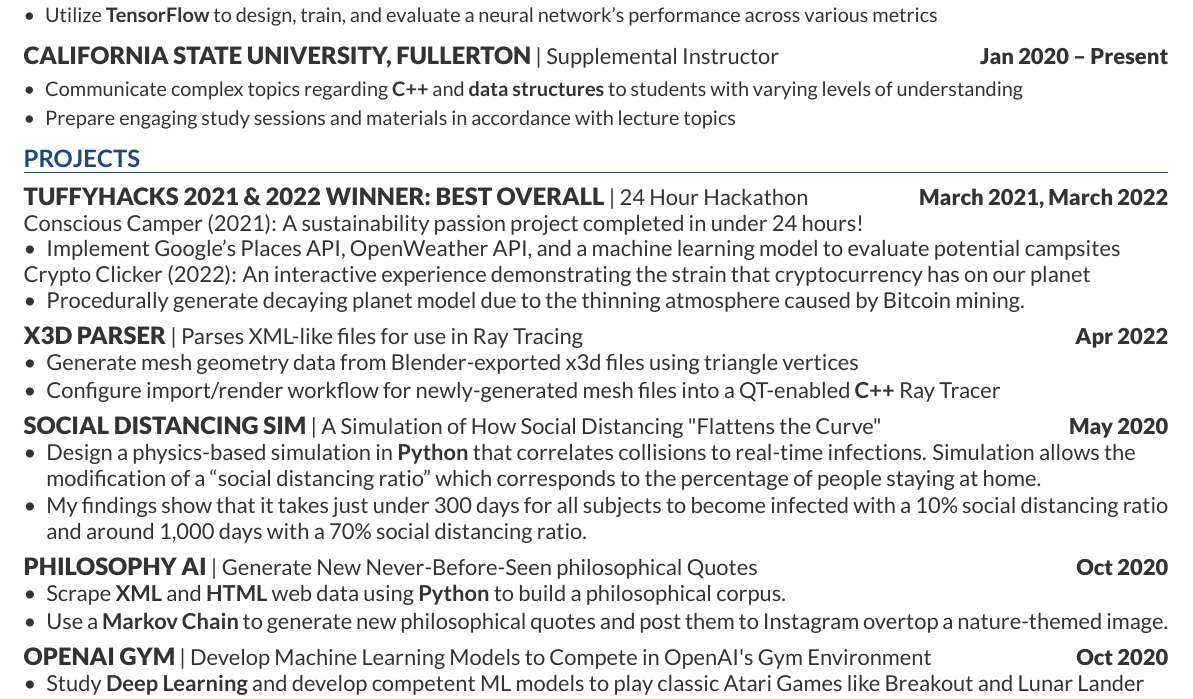
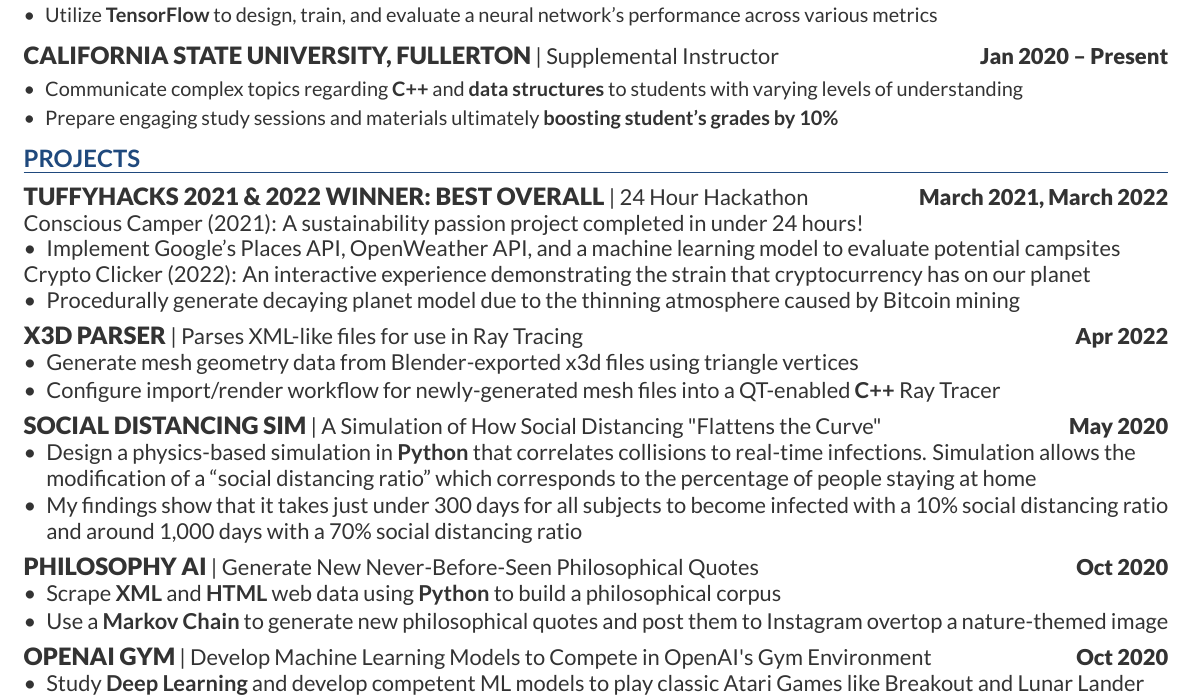
Before and after one commit to JustinStitt/resume, a LaTeX CV (master_resume.tex): part of the page, cut so that both start at the same text. Compiled offline with XeLaTeX.

Commit message:
remove `.`'s and add grade metric

```diff
--- a/master_resume.tex
+++ b/master_resume.tex
@@ -125,8 +125,8 @@ Fullerton}{}{}{Graduation Date:}{May 2023}{GPA: 3.6}
 \begin{bullets}
 	\item Communicate complex topics regarding \textbf{C++} and \textbf{data
 		structures} to students with varying levels of understanding
-	\item Prepare engaging study sessions and materials in accordance with lecture
-	topics
+		\item Prepare engaging study sessions and materials ultimately
+		\textbf{boosting student's grades by 10\%}
 \end{bullets}
 \sectionsep
 
@@ -161,24 +161,22 @@ Tracing}{Apr 2022}
 "Flattens the Curve"}{May 2020}
 \begin{itemize}[topsep=0pt, align=left, leftmargin=*, itemsep=-3pt]
 	\item Design a physics-based simulation in \textbf{Python} that correlates
-	collisions
-		to real-time infections. Simulation allows the modification of a “social
-		distancing ratio” which corresponds to the percentage of people staying at
-		home.
-	\item My findings show that it takes just under 300 days for all
-	subjects to
-		become infected with a 10\% social distancing ratio and around 1,000 days
-		with a 70\% social distancing ratio.
+	collisions to real-time infections. Simulation allows the modification of a
+	“social distancing ratio” which corresponds to the percentage of people
+	staying at home
+	\item My findings show that it takes just under 300 days for all subjects to
+	become infected with a 10\% social distancing ratio and around 1,000 days with
+	a 70\% social distancing ratio
 \end{itemize}
 
 \vspace{5pt}
-\resumeHeadingSmall{Philosophy AI}{Generate New Never-Before-Seen philosophical
+\resumeHeadingSmall{Philosophy AI}{Generate New Never-Before-Seen Philosophical
 Quotes}{Oct 2020}
 \begin{itemize}[topsep=0pt, align=left, leftmargin=*, itemsep=-3pt]
 	\item Scrape \textbf{XML} and \textbf{HTML} web data using \textbf{Python} to
-	build a philosophical corpus.
+	build a philosophical corpus
 	\item Use a \textbf{Markov} \textbf{Chain} to generate new philosophical
-	quotes and post them to Instagram overtop a nature-themed image.
+	quotes and post them to Instagram overtop a nature-themed image
 \end{itemize}
 
 
```
Also changed, not shown: master_resume.pdf, master_resume.tex (2 more changed lines).
